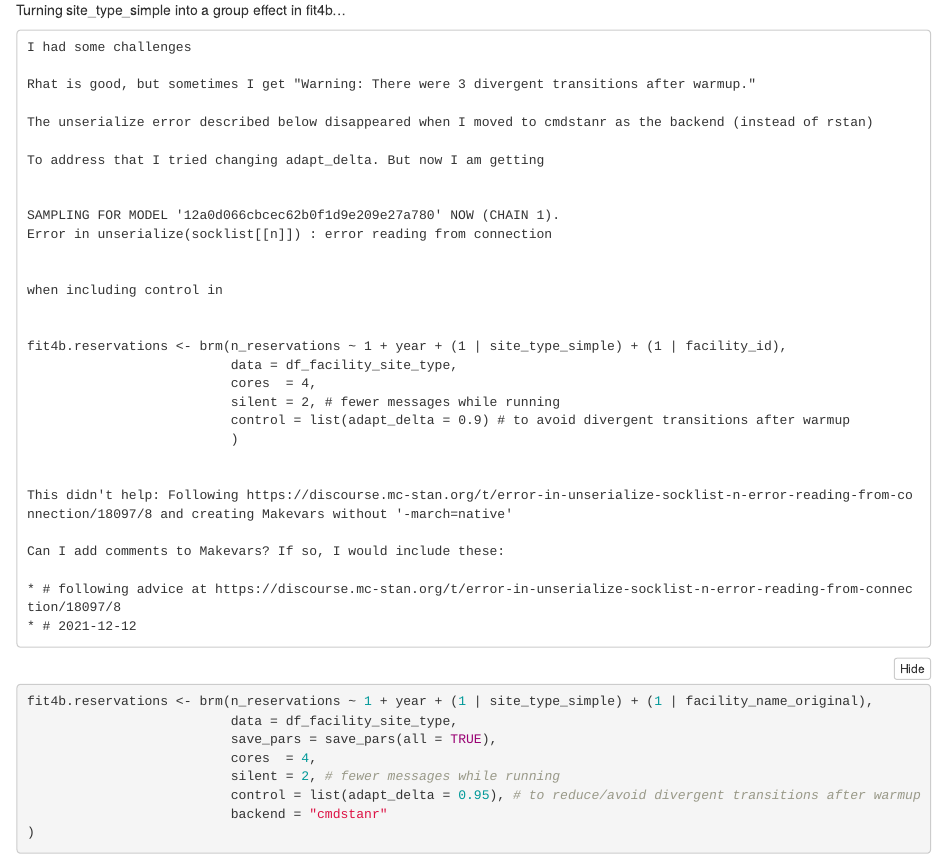
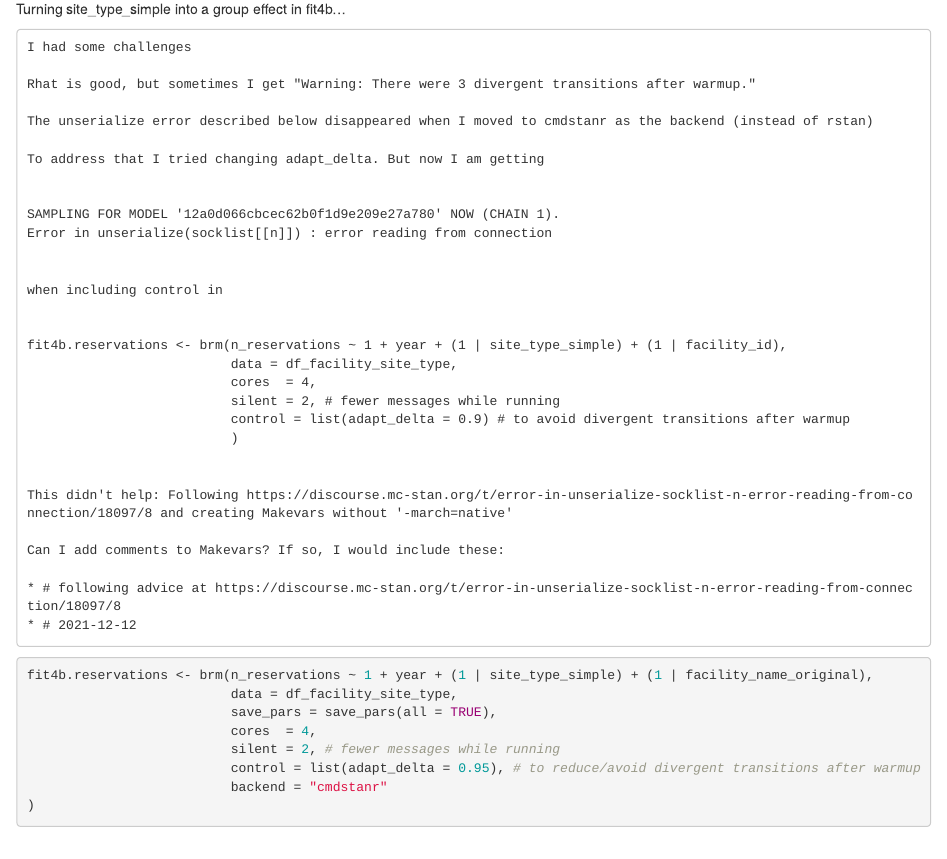
Before and after one commit to dmoul/nc-camping, an R Markdown document (explore-regressions.Rmd): the page in a window 1100 px wide, from 15490 px down before the commit and from 13750 px down after it, so that both start at the same text. Rendered offline with R 4.5, knitr and Pandoc, with nearby package versions; some code elsewhere in the file could not run offline; long lines of code are wrapped.

Commit message:
Comment out code_folding in explore-reggressions.Rmd

```diff
--- a/explore-regressions.Rmd
+++ b/explore-regressions.Rmd
@@ -8,7 +8,7 @@ output:
     toc_depth: 3
     number_sections: true
     #theme: united
-    code_folding: show
+    #code_folding: show
 ---
 
 <br>
```
